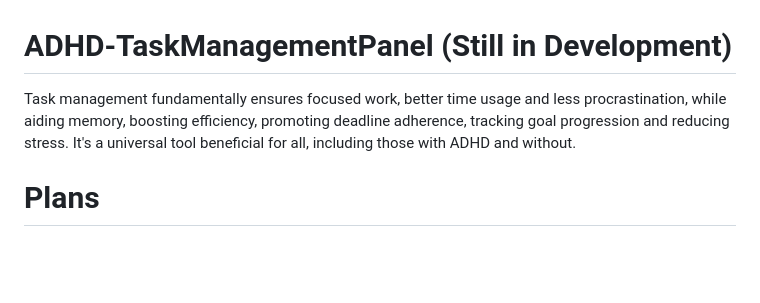
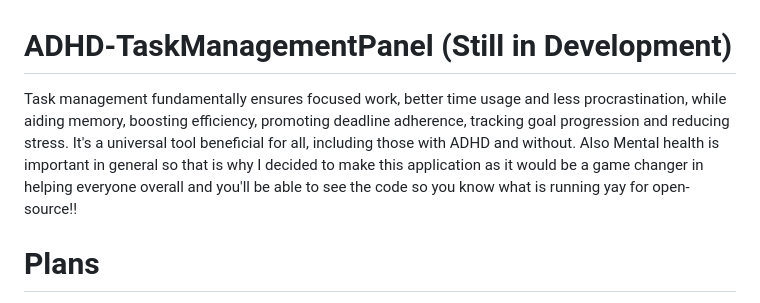
Before and after one commit to birdup000/ADHD-TaskManagementPanel, a Markdown page: README.md, the part around the change. GitHub-like rendering; blank space fills up the shorter version.

```diff
--- a/README.md
+++ b/README.md
@@ -1,5 +1,5 @@
 # ADHD-TaskManagementPanel (Still in Development)
-Task management fundamentally ensures focused work, better time usage and less procrastination, while aiding memory, boosting efficiency, promoting deadline adherence, tracking goal progression and reducing stress. It's a universal tool beneficial for all, including those with ADHD and without.
+Task management fundamentally ensures focused work, better time usage and less procrastination, while aiding memory, boosting efficiency, promoting deadline adherence, tracking goal progression and reducing stress. It's a universal tool beneficial for all, including those with ADHD and without. Also Mental health is important in general so that is why I decided to make this application as it would be a game changer in helping everyone overall and you'll be able to see the code so you know what is running yay for open-source!!
 
 # Plans
 
```
